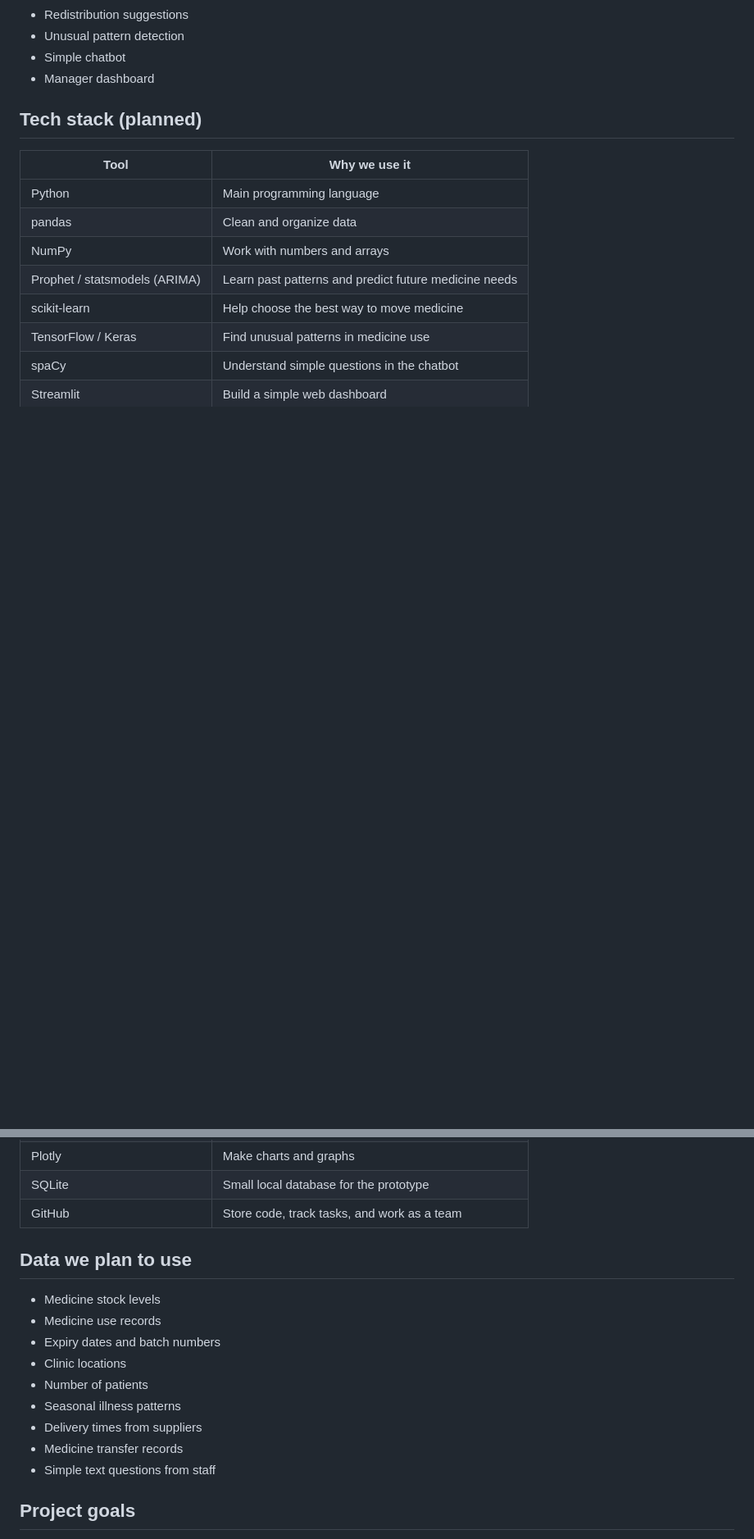
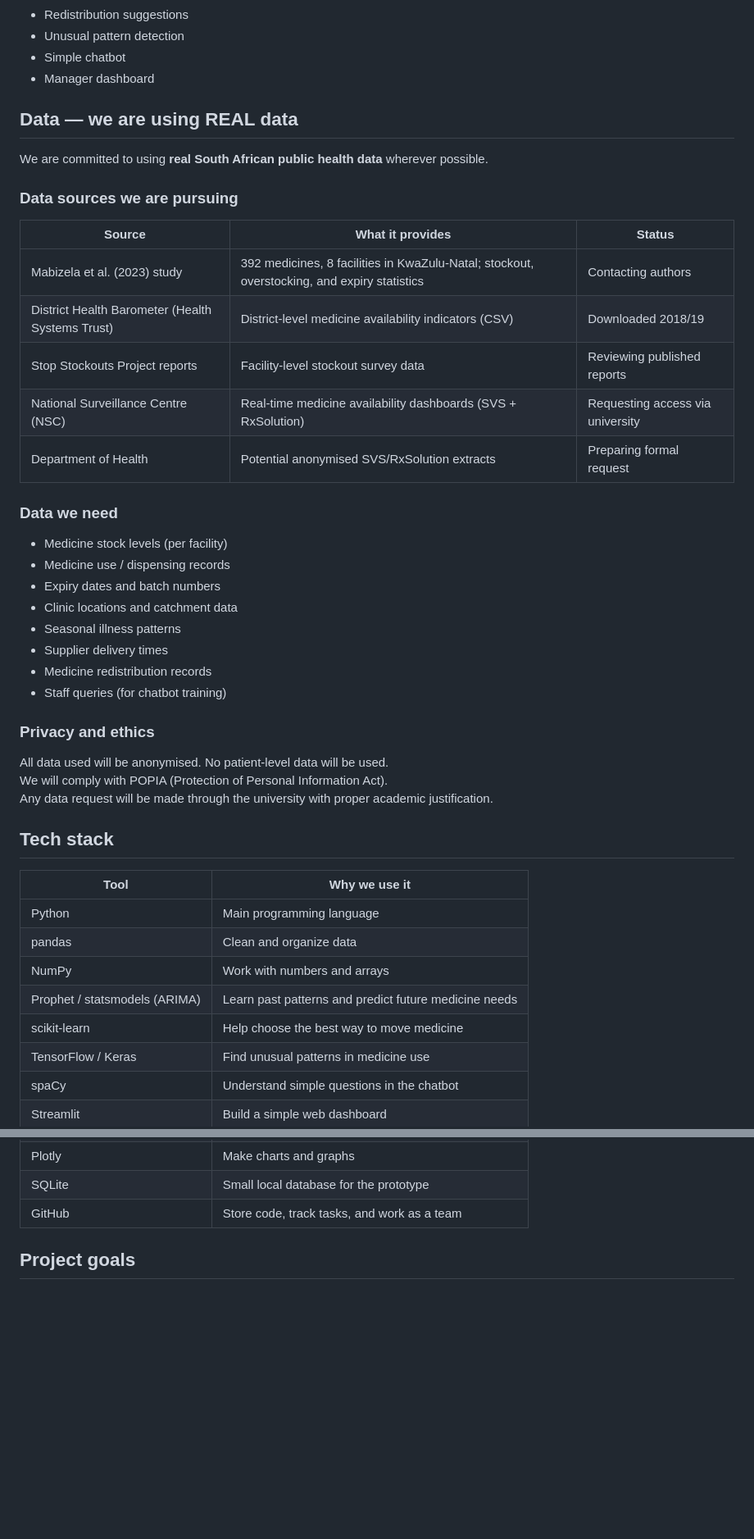
Before and after one commit to Resolution-Point/UbuntuMed, a Markdown page: README.md, 2 parts joined by grey strips. Shown at 82% size. Drawn GitHub-style; blank space fills up the shorter version.

Commit message:
Revise README with project and data details
Updated project details, added data sources, and clarified tech stack.

```diff
--- a/README.md
+++ b/README.md
@@ -63,7 +65,38 @@ Our program will:
 - Simple chatbot
 - Manager dashboard
 
-## Tech stack (planned)
+## Data — we are using REAL data
+
+We are committed to using **real South African public health data** wherever possible.
+
+### Data sources we are pursuing
+
+| Source | What it provides | Status |
+|---|---|---|
+| Mabizela et al. (2023) study | 392 medicines, 8 facilities in KwaZulu-Natal; stockout, overstocking, and expiry statistics | Contacting authors |
+| District Health Barometer (Health Systems Trust) | District-level medicine availability indicators (CSV) | Downloaded 2018/19 |
+| Stop Stockouts Project reports | Facility-level stockout survey data | Reviewing published reports |
+| National Surveillance Centre (NSC) | Real-time medicine availability dashboards (SVS + RxSolution) | Requesting access via university |
+| Department of Health | Potential anonymised SVS/RxSolution extracts | Preparing formal request |
+
+### Data we need
+
+- Medicine stock levels (per facility)
+- Medicine use / dispensing records
+- Expiry dates and batch numbers
+- Clinic locations and catchment data
+- Seasonal illness patterns
+- Supplier delivery times
+- Medicine redistribution records
+- Staff queries (for chatbot training)
+
+### Privacy and ethics
+
+All data used will be anonymised. No patient-level data will be used.
+We will comply with POPIA (Protection of Personal Information Act).
+Any data request will be made through the university with proper academic justification.
+
+## Tech stack
 
 | Tool | Why we use it |
 |---|---|
@@ -78,19 +111,6 @@ Our program will:
 | Plotly | Make charts and graphs |
 | SQLite | Small local database for the prototype |
 | GitHub | Store code, track tasks, and work as a team |
-
-## Data we plan to use
-
-- Medicine stock levels
-- Medicine use records
-- Expiry dates and batch numbers
-- Clinic locations
-- Number of patients
-- Seasonal illness patterns
-- Delivery times from suppliers
-- Medicine transfer records
-- Simple text questions from staff
-
 
 ## Project goals
 
```
Also changed, not shown: other parts of README.md (+9 -3 lines).
